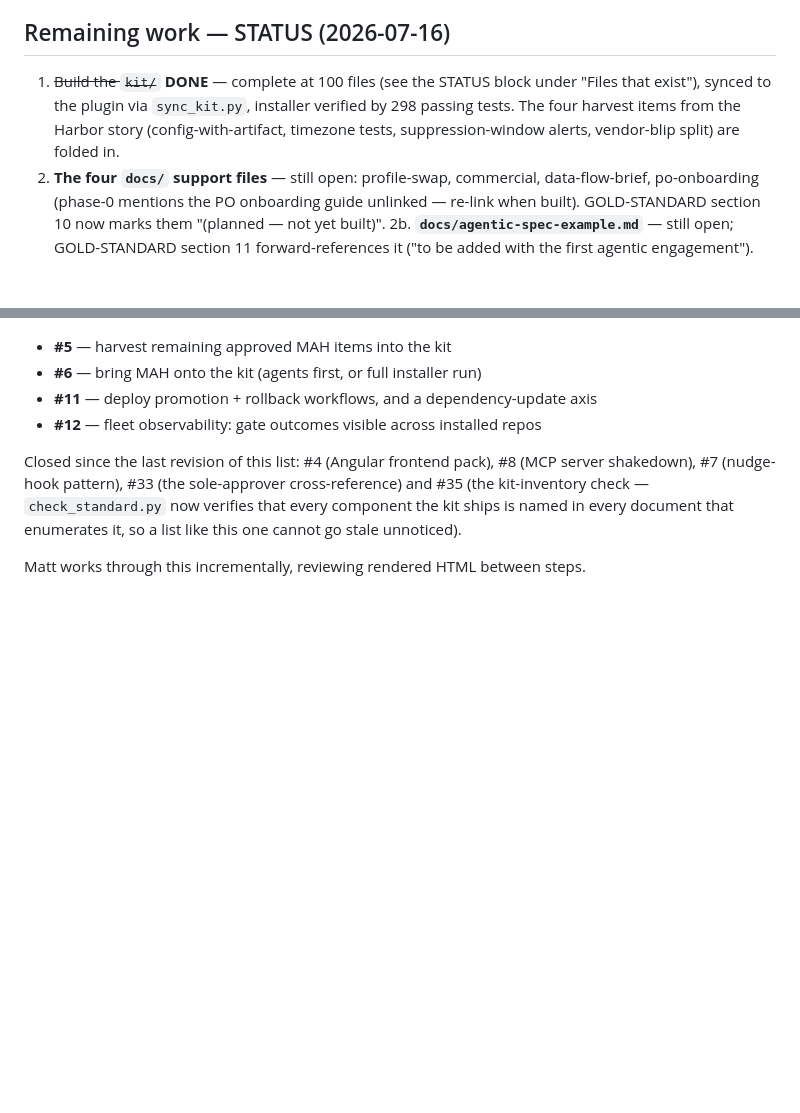
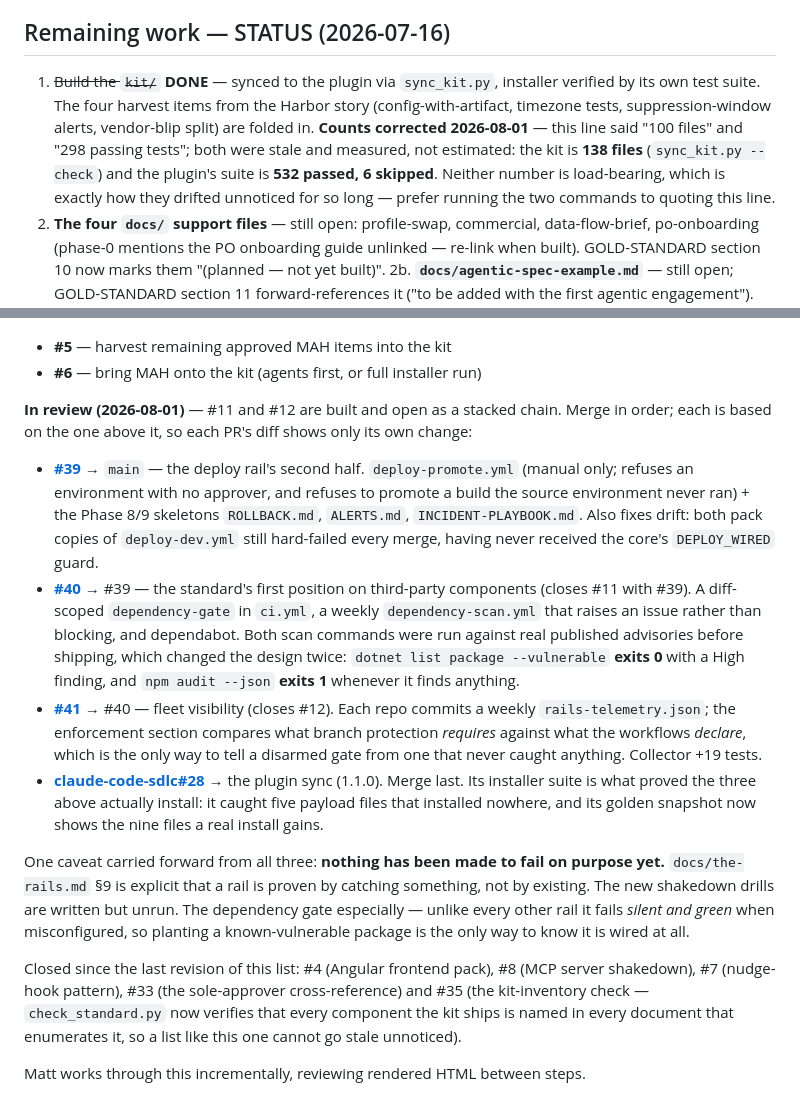
Before and after one commit to MCKRUZ/intent-driven-development, a Markdown page: PROGRESS.md, 2 parts joined by grey strips. Rendered like a GitHub page; blank space fills up the shorter version.

Commit message:
docs: PROGRESS's open list should not still carry #11 and #12
Both are built and in review as a stacked chain (#39 → #40 → #41, plus the plugin sync at
claude-code-sdlc#28). The open-issue list is the thing people read to know what is left, so
it going stale is the failure #35 built check_standard.py to prevent for the kit inventory —
this list is prose the checker cannot police, which is exactly why it needs the discipline
applied by hand.

Also corrects two stale counts on the STATUS line that nobody had reason to re-measure:
"100 files" and "298 passing tests" were 138 and 532/6-skipped respectively, both taken from
running `sync_kit.py --check` and the plugin suite rather than estimated. Neither number is
load-bearing, which is how they drifted unnoticed — the line now says to run the commands
instead of quoting it.

Carries the caveat forward rather than letting the PR titles imply more than was done:
nothing in those three PRs has been made to fail on purpose yet, and the-rails.md section 9
is explicit that this is what proves a rail.

Co-Authored-By: Claude Opus 5 (1M context) <noreply@anthropic.com>

```diff
--- a/PROGRESS.md
+++ b/PROGRESS.md
@@ -338,10 +338,13 @@ arc finished:
 
 ## Remaining work — STATUS (2026-07-16)
 
-1. ~~Build the `kit/`~~ **DONE** — complete at 100 files (see the STATUS block under "Files
-   that exist"), synced to the plugin via `sync_kit.py`, installer verified by 298 passing
-   tests. The four harvest items from the Harbor story (config-with-artifact, timezone tests,
-   suppression-window alerts, vendor-blip split) are folded in.
+1. ~~Build the `kit/`~~ **DONE** — synced to the plugin via `sync_kit.py`, installer verified by
+   its own test suite. The four harvest items from the Harbor story (config-with-artifact,
+   timezone tests, suppression-window alerts, vendor-blip split) are folded in.
+   **Counts corrected 2026-08-01** — this line said "100 files" and "298 passing tests"; both were
+   stale and measured, not estimated: the kit is **138 files** (`sync_kit.py --check`) and the
+   plugin's suite is **532 passed, 6 skipped**. Neither number is load-bearing, which is exactly
+   how they drifted unnoticed for so long — prefer running the two commands to quoting this line.
 2. **The four `docs/` support files** — still open: profile-swap, commercial, data-flow-brief,
    po-onboarding (phase-0 mentions the PO onboarding guide unlinked — re-link when built).
    GOLD-STANDARD section 10 now marks them "(planned — not yet built)".
@@ -366,8 +369,36 @@ Open engineering items are tracked as GitHub issues on `MCKRUZ/intent-driven-dev
 
 - **#5** — harvest remaining approved MAH items into the kit
 - **#6** — bring MAH onto the kit (agents first, or full installer run)
-- **#11** — deploy promotion + rollback workflows, and a dependency-update axis
-- **#12** — fleet observability: gate outcomes visible across installed repos
+
+**In review (2026-08-01)** — #11 and #12 are built and open as a stacked chain. Merge in order;
+each is based on the one above it, so each PR's diff shows only its own change:
+
+- **[#39](https://github.com/MCKRUZ/intent-driven-development/pull/39)** → `main` — the deploy
+  rail's second half. `deploy-promote.yml` (manual only; refuses an environment with no approver,
+  and refuses to promote a build the source environment never ran) + the Phase 8/9 skeletons
+  `ROLLBACK.md`, `ALERTS.md`, `INCIDENT-PLAYBOOK.md`. Also fixes drift: both pack copies of
+  `deploy-dev.yml` still hard-failed every merge, having never received the core's `DEPLOY_WIRED`
+  guard.
+- **[#40](https://github.com/MCKRUZ/intent-driven-development/pull/40)** → #39 — the standard's
+  first position on third-party components (closes #11 with #39). A diff-scoped `dependency-gate`
+  in `ci.yml`, a weekly `dependency-scan.yml` that raises an issue rather than blocking, and
+  dependabot. Both scan commands were run against real published advisories before shipping, which
+  changed the design twice: `dotnet list package --vulnerable` **exits 0** with a High finding, and
+  `npm audit --json` **exits 1** whenever it finds anything.
+- **[#41](https://github.com/MCKRUZ/intent-driven-development/pull/41)** → #40 — fleet visibility
+  (closes #12). Each repo commits a weekly `rails-telemetry.json`; the enforcement section compares
+  what branch protection *requires* against what the workflows *declare*, which is the only way to
+  tell a disarmed gate from one that never caught anything. Collector +19 tests.
+- **[claude-code-sdlc#28](https://github.com/MCKRUZ/claude-code-sdlc/pull/28)** → the plugin sync
+  (1.1.0). Merge last. Its installer suite is what proved the three above actually install: it
+  caught five payload files that installed nowhere, and its golden snapshot now shows the nine
+  files a real install gains.
+
+One caveat carried forward from all three: **nothing has been made to fail on purpose yet.**
+`docs/the-rails.md` §9 is explicit that a rail is proven by catching something, not by existing.
+The new shakedown drills are written but unrun. The dependency gate especially — unlike every
+other rail it fails *silent and green* when misconfigured, so planting a known-vulnerable package
+is the only way to know it is wired at all.
 
 Closed since the last revision of this list: #4 (Angular frontend pack), #8 (MCP server
 shakedown), #7 (nudge-hook pattern), #33 (the sole-approver cross-reference) and #35 (the
```
Also changed, not shown: other parts of PROGRESS.md (+1 -1 lines).
